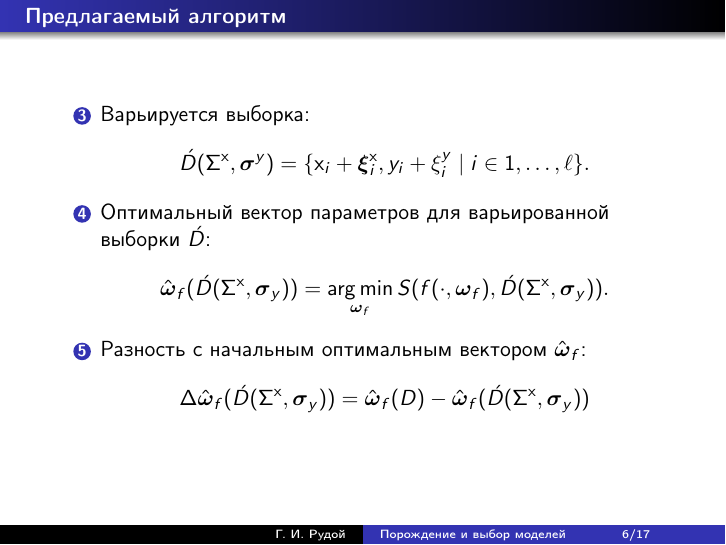
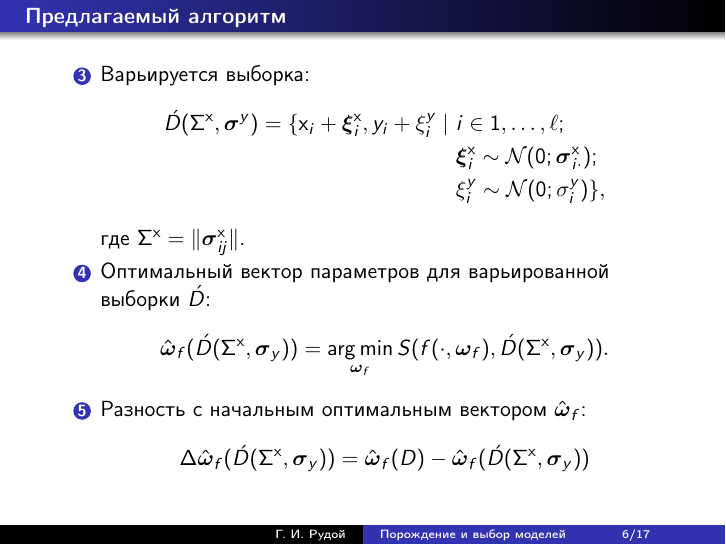
Before and after one commit to 0xd34df00d/Masters, LaTeX slides (doc/Rudoy2014MastersSlides.tex): page 6 of 17. Compiled offline with pdfLaTeX.

Commit message:
\xi distribution.

```diff
--- a/doc/Rudoy2014MastersSlides.tex
+++ b/doc/Rudoy2014MastersSlides.tex
@@ -109,9 +109,12 @@
   \begin{enumerate}
     \setcounter{enumi}{2}
     \item Варьируется выборка:
-      \[
-        \acute{D}(\Sigma^{\mathbf{x}}, \boldsymbol{\sigma}^y) = \{ \mathbf{x}_i + \boldsymbol{\xi}^{\mathbf{x}}_i, y_i + \xi^y_i \mid i \in 1, \dots, \ell \}.
-      \]
+      \begin{align*}
+        \acute{D}(\Sigma^{\mathbf{x}}, \boldsymbol{\sigma}^y) = \{ \mathbf{x}_i + \boldsymbol{\xi}^{\mathbf{x}}_i, y_i + \xi^y_i \mid\ &i \in 1, \dots, \ell;\\
+        & \boldsymbol{\xi}^{\mathbf{x}}_i \sim \mathcal{N}(0; \boldsymbol{\sigma}^{\mathbf{x}}_{i \cdot}); \\
+        & \xi^y_i \sim \mathcal{N}(0; \sigma^y_i) \},
+      \end{align*}
+      где $\Sigma^{\mathbf{x}} = \Vert \boldsymbol{\sigma}^{\mathbf{x}}_{ij} \Vert$.
     \item Оптимальный вектор параметров для варьированной выборки $\acute{D}$:
       \[
     		\hat{\boldsymbol{\omega}}_f (\acute{D} (\Sigma^{\mathbf{x}}, \boldsymbol{\sigma}_y)) = \mathop{\arg \min}\limits_{\boldsymbol{\omega}_f} S (f (\cdot, \boldsymbol{\omega}_f), \acute{D} (\Sigma^{\mathbf{x}}, \boldsymbol{\sigma}_y)).
```
